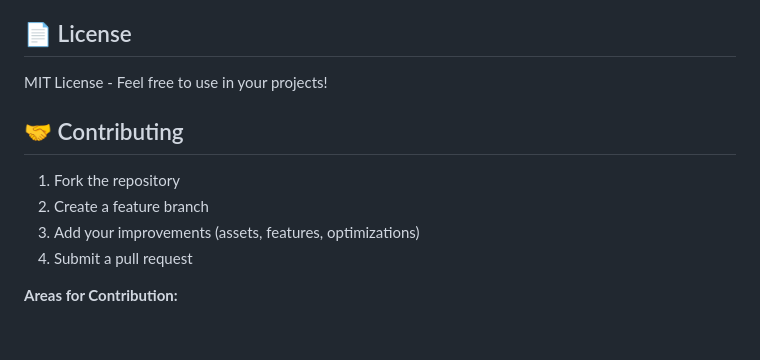
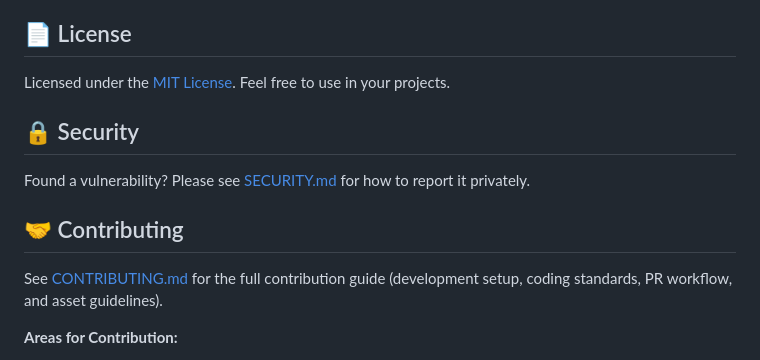
Before and after one commit to 2389-research/block-friends, a Markdown page: README.md, the part around the change. Rendered like a GitHub page; blank space fills up the shorter version.

```diff
--- a/README.md
+++ b/README.md
@@ -572,14 +572,17 @@ curl http://localhost:8000/avatar/test.svg/info
 
 ## 📄 License
 
-MIT License - Feel free to use in your projects!
+Licensed under the [MIT License](./LICENSE). Feel free to use in your projects.
+
+## 🔒 Security
+
+Found a vulnerability? Please see [SECURITY.md](./SECURITY.md) for how to
+report it privately.
 
 ## 🤝 Contributing
 
-1. Fork the repository
-2. Create a feature branch
-3. Add your improvements (assets, features, optimizations)
-4. Submit a pull request
+See [CONTRIBUTING.md](./CONTRIBUTING.md) for the full contribution guide
+(development setup, coding standards, PR workflow, and asset guidelines).
 
 **Areas for Contribution:**
 - New hair/eye/mouth assets
```
Also changed, not shown: SECURITY.md (added, +44 -0 lines).
